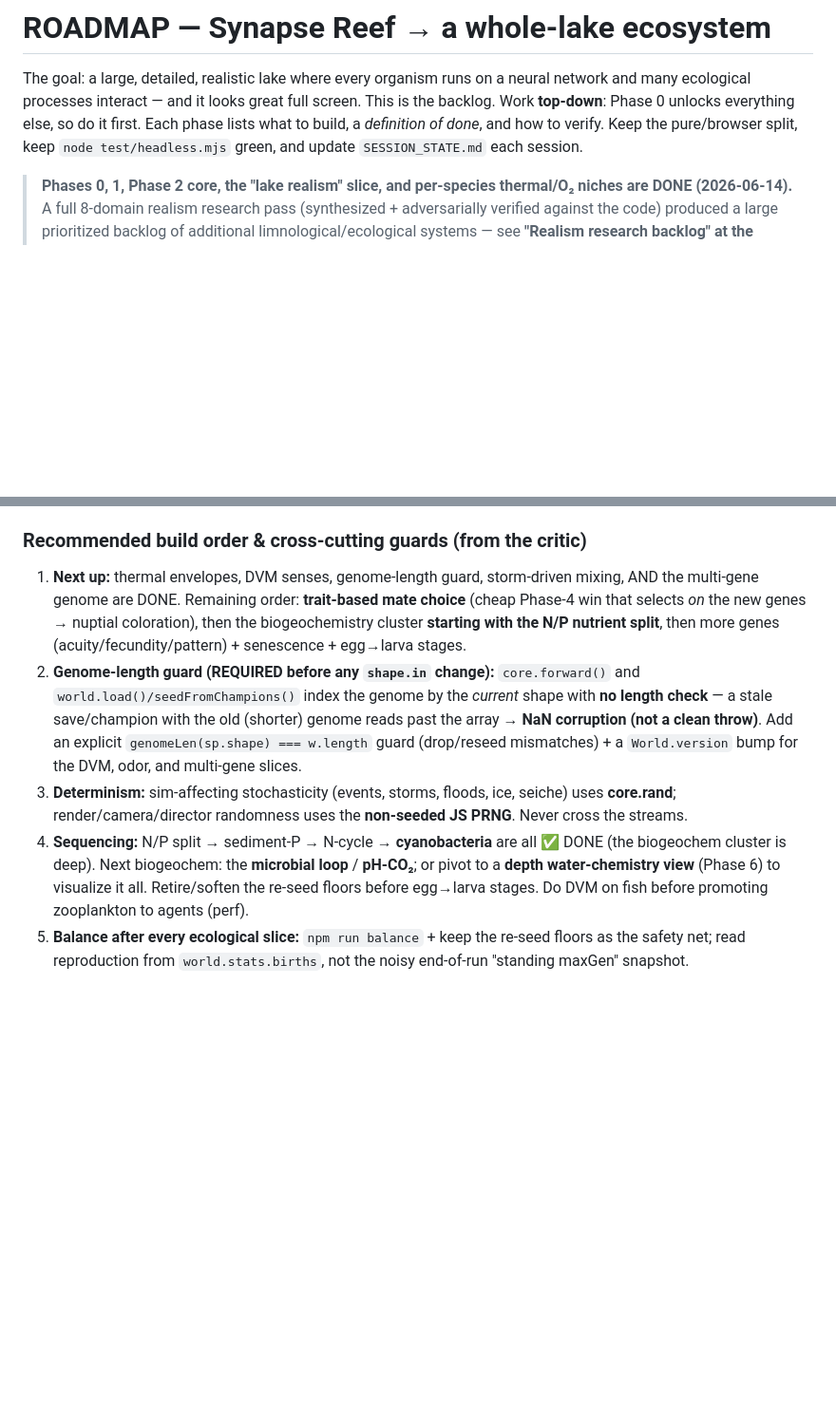
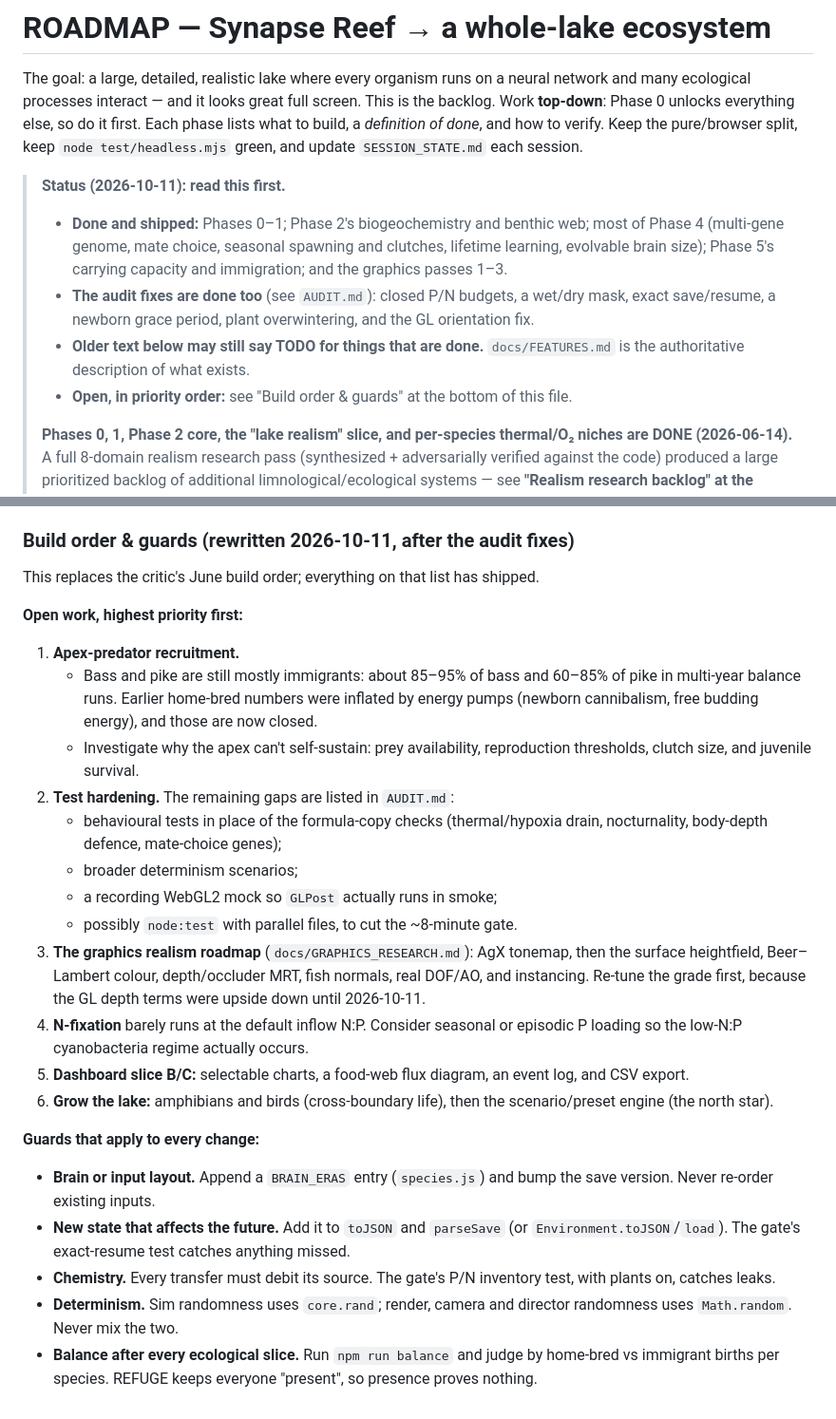
Before and after one commit to jamesccupps/Reef, a Markdown page: ROADMAP.md, 2 parts joined by grey strips. Shown at 95% size. Drawn GitHub-style; blank space fills up the shorter version.

Commit message:
ROADMAP: status note + rewritten build order (the critic's list had all shipped)
Adds a 2026-10-11 status block at the top (what's done; older TODOs may be stale; FEATURES.md is authoritative) and replaces the June 'Recommended build order' with the current open-work priority list (apex recruitment, test hardening, graphics realism, N-fixation regime, dashboard B/C, grow the lake) and the cross-cutting guards (BRAIN_ERAS, resume test, budget test, RNG streams, balance by births).

Co-Authored-By: Claude Opus 5.5 <noreply@anthropic.com>

```diff
--- a/ROADMAP.md
+++ b/ROADMAP.md
@@ -6,6 +6,12 @@ backlog. Work **top-down**: Phase 0 unlocks everything else, so do it first. Eac
 lists what to build, a *definition of done*, and how to verify. Keep the pure/browser
 split, keep `node test/headless.mjs` green, and update `SESSION_STATE.md` each session.
 
+> **Status (2026-10-11): read this first.**
+> - **Done and shipped:** Phases 0–1; Phase 2's biogeochemistry and benthic web; most of Phase 4 (multi-gene genome, mate choice, seasonal spawning and clutches, lifetime learning, evolvable brain size); Phase 5's carrying capacity and immigration; and the graphics passes 1–3.
+> - **The audit fixes are done too** (see `AUDIT.md`): closed P/N budgets, a wet/dry mask, exact save/resume, a newborn grace period, plant overwintering, and the GL orientation fix.
+> - **Older text below may still say TODO for things that are done.** `docs/FEATURES.md` is the authoritative description of what exists.
+> - **Open, in priority order:** see "Build order & guards" at the bottom of this file.
+>
 > **Phases 0, 1, Phase 2 core, the "lake realism" slice, and per-species thermal/O₂ niches are DONE
 > (2026-06-14).** A full 8-domain realism research pass (synthesized + adversarially verified against
 > the code) produced a large prioritized backlog of additional limnological/ecological systems — see
@@ -921,21 +927,27 @@ per-plant phenotype that drifts and is selected.
 - **Verify evolution actually acts:** for each gene, a headless probe that a named pressure shifts its mean
   (e.g. turbid water → smaller mean eye gene; heavy grazing → tougher mean plant) + `npm run balance` no-extinction.
 
-### Recommended build order & cross-cutting guards (from the critic)
-1. **Next up:** thermal envelopes, DVM senses, genome-length guard, storm-driven mixing, AND the
-   multi-gene genome are DONE. Remaining order: **trait-based mate choice** (cheap Phase-4 win that selects
-   *on* the new genes → nuptial coloration), then the biogeochemistry cluster **starting with the N/P
-   nutrient split**, then more genes (acuity/fecundity/pattern) + senescence + egg→larva stages.
-2. **Genome-length guard (REQUIRED before any `shape.in` change):** `core.forward()` and
-   `world.load()/seedFromChampions()` index the genome by the *current* shape with **no length check** — a
-   stale save/champion with the old (shorter) genome reads past the array → **NaN corruption (not a clean
-   throw)**. Add an explicit `genomeLen(sp.shape) === w.length` guard (drop/reseed mismatches) + a
-   `World.version` bump for the DVM, odor, and multi-gene slices.
-3. **Determinism:** sim-affecting stochasticity (events, storms, floods, ice, seiche) uses **core.rand**;
-   render/camera/director randomness uses the **non-seeded JS PRNG**. Never cross the streams.
-4. **Sequencing:** N/P split → sediment-P → N-cycle → **cyanobacteria** are all ✅ DONE (the biogeochem cluster
-   is deep). Next biogeochem: the **microbial loop** / **pH-CO₂**; or pivot to a **depth water-chemistry view**
-   (Phase 6) to visualize it all. Retire/soften the re-seed floors before egg→larva stages. Do DVM on fish
-   before promoting zooplankton to agents (perf).
-5. **Balance after every ecological slice:** `npm run balance` + keep the re-seed floors as the safety net;
-   read reproduction from `world.stats.births`, not the noisy end-of-run "standing maxGen" snapshot.
+### Build order & guards (rewritten 2026-10-11, after the audit fixes)
+
+This replaces the critic's June build order; everything on that list has shipped.
+
+**Open work, highest priority first:**
+1. **Apex-predator recruitment.**
+   - Bass and pike are still mostly immigrants: about 85–95% of bass and 60–85% of pike in multi-year balance runs. Earlier home-bred numbers were inflated by energy pumps (newborn cannibalism, free budding energy), and those are now closed.
+   - Investigate why the apex can't self-sustain: prey availability, reproduction thresholds, clutch size, and juvenile survival.
+2. **Test hardening.** The remaining gaps are listed in `AUDIT.md`:
+   - behavioural tests in place of the formula-copy checks (thermal/hypoxia drain, nocturnality, body-depth defence, mate-choice genes);
+   - broader determinism scenarios;
+   - a recording WebGL2 mock so `GLPost` actually runs in smoke;
+   - possibly `node:test` with parallel files, to cut the ~8-minute gate.
+3. **The graphics realism roadmap** (`docs/GRAPHICS_RESEARCH.md`): AgX tonemap, then the surface heightfield, Beer–Lambert colour, depth/occluder MRT, fish normals, real DOF/AO, and instancing. Re-tune the grade first, because the GL depth terms were upside down until 2026-10-11.
+4. **N-fixation** barely runs at the default inflow N:P. Consider seasonal or episodic P loading so the low-N:P cyanobacteria regime actually occurs.
+5. **Dashboard slice B/C:** selectable charts, a food-web flux diagram, an event log, and CSV export.
+6. **Grow the lake:** amphibians and birds (cross-boundary life), then the scenario/preset engine (the north star).
+
+**Guards that apply to every change:**
+- **Brain or input layout.** Append a `BRAIN_ERAS` entry (`species.js`) and bump the save version. Never re-order existing inputs.
+- **New state that affects the future.** Add it to `toJSON` and `parseSave` (or `Environment.toJSON`/`load`). The gate's exact-resume test catches anything missed.
+- **Chemistry.** Every transfer must debit its source. The gate's P/N inventory test, with plants on, catches leaks.
+- **Determinism.** Sim randomness uses `core.rand`; render, camera and director randomness uses `Math.random`. Never mix the two.
+- **Balance after every ecological slice.** Run `npm run balance` and judge by home-bred vs immigrant births per species. REFUGE keeps everyone "present", so presence proves nothing.
```
